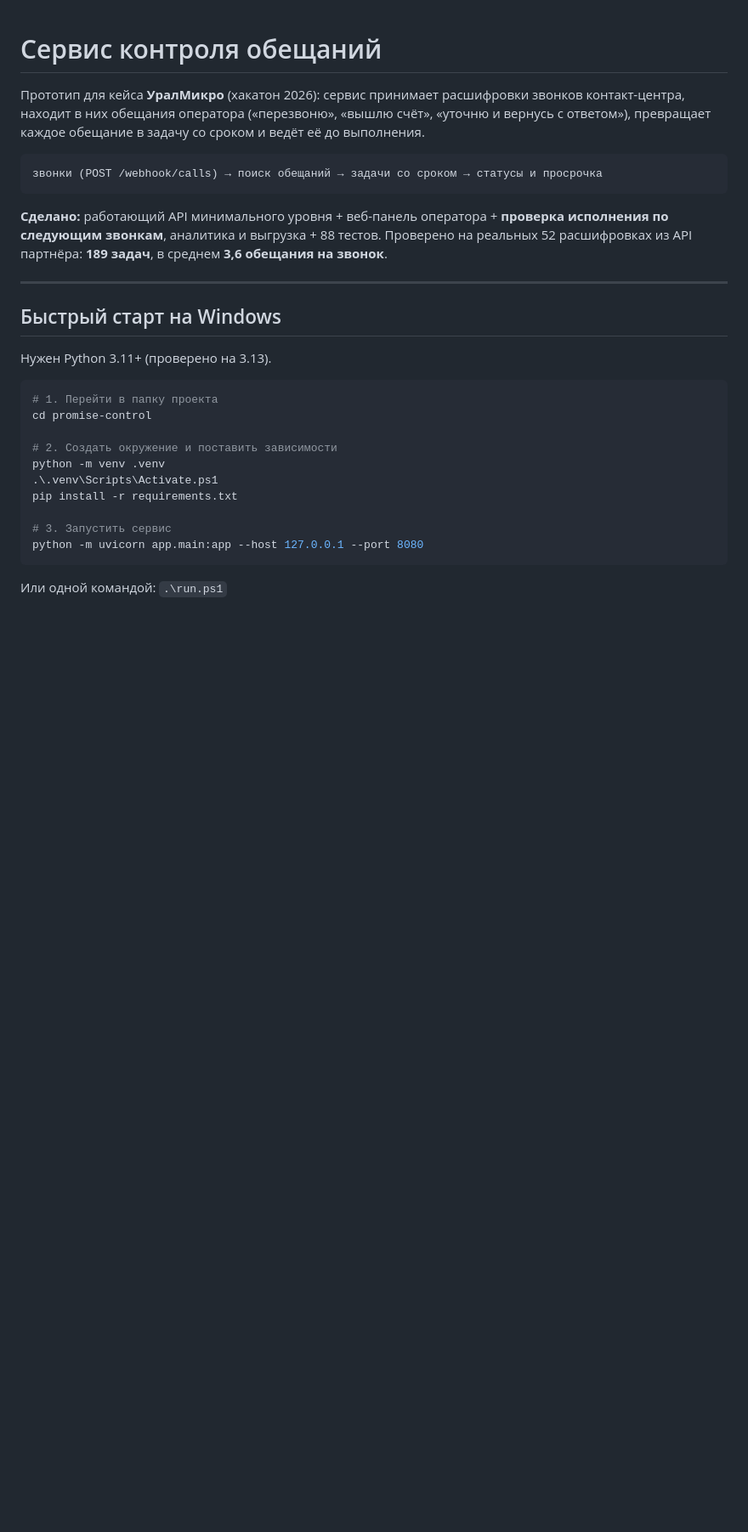
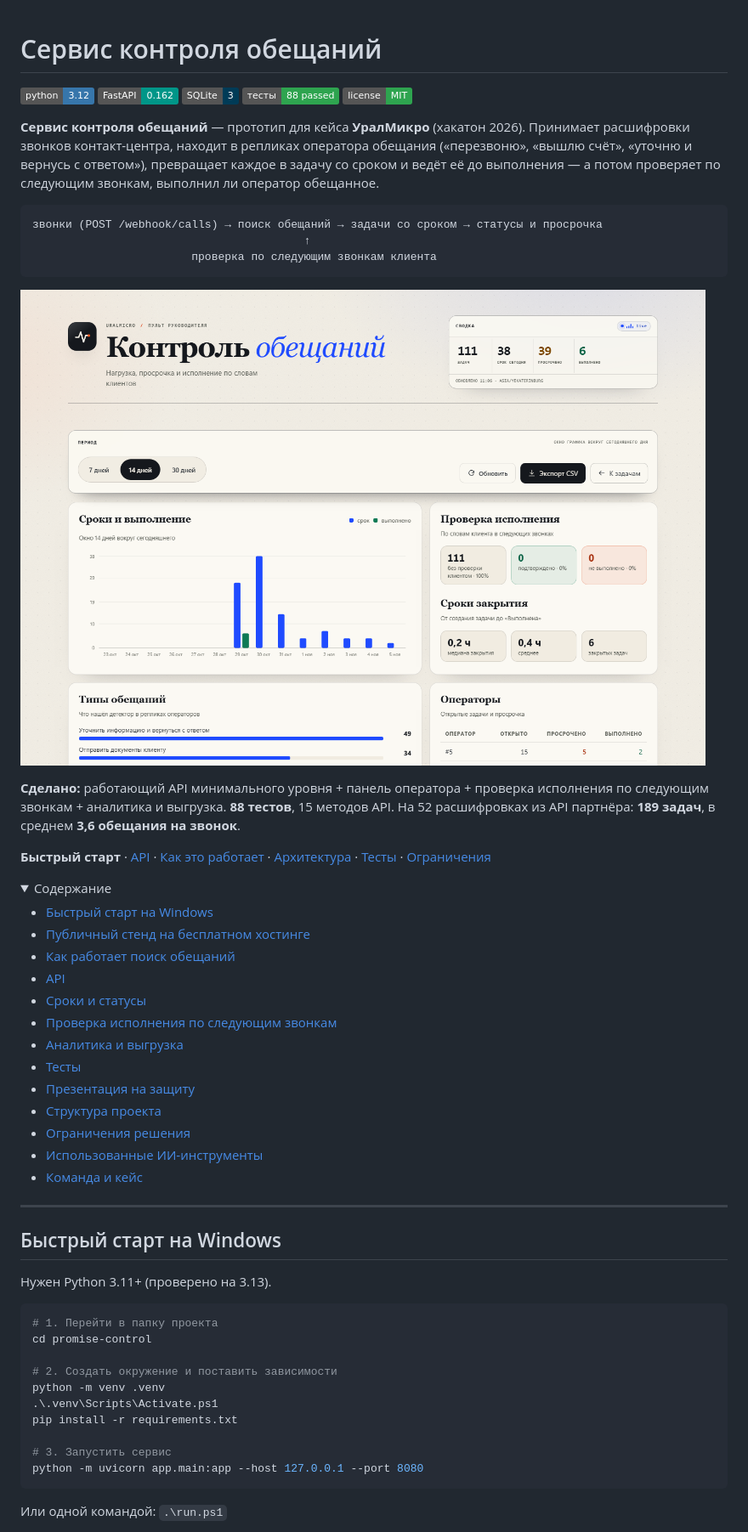
Before and after one commit to jabkamamka/promise-control, a Markdown page: README.md, the part around one of its changes. Shown at 85% size. Rendered like a GitHub page; pictures changed too: docs/img/analytics.png; folded sections open; badges without logos; blank space fills up the shorter version.

````diff
--- a/README.md
+++ b/README.md
@@ -1,13 +1,50 @@
 # Сервис контроля обещаний
 
-Прототип для кейса **УралМикро** (хакатон 2026): сервис принимает расшифровки звонков контакт-центра,
-находит в них обещания оператора («перезвоню», «вышлю счёт», «уточню и вернусь с ответом»),
-превращает каждое обещание в задачу со сроком и ведёт её до выполнения.
+<p>
+  <img alt="Python 3.12" src="https://img.shields.io/badge/python-3.12-3776ab?logo=python&logoColor=white">
+  <img alt="FastAPI" src="https://img.shields.io/badge/FastAPI-0.162-009688?logo=fastapi&logoColor=white">
+  <img alt="SQLite" src="https://img.shields.io/badge/SQLite-3-003b57?logo=sqlite&logoColor=white">
+  <img alt="Тесты" src="https://img.shields.io/badge/тесты-88%20passed-2ea44f">
+  <img alt="Лицензия" src="https://img.shields.io/badge/license-MIT-2ea44f">
+</p>
+
+**Сервис контроля обещаний** — прототип для кейса **УралМикро** (хакатон 2026).
+Принимает расшифровки звонков контакт-центра, находит в репликах оператора обещания
+(«перезвоню», «вышлю счёт», «уточню и вернусь с ответом»), превращает каждое в задачу
+со сроком и ведёт её до выполнения — а потом проверяет по следующим звонкам,
+выполнил ли оператор обещанное.
 
 ```
 звонки (POST /webhook/calls) → поиск обещаний → задачи со сроком → статусы и просрочка
+                                         ↑
+                        проверка по следующим звонкам клиента
 ```
 
-**Сделано:** работающий API минимального уровня + веб-панель оператора + **проверка исполнения
-по следующим звонкам**, аналитика и выгрузка + 88 тестов.
-Проверено на реальных 52 расшифровках из API партнёра: **189 задач**, в среднем **3,6 обещания на звонок**.
+<p>
+  <img src="docs/img/analytics.png" alt="Аналитика: сроки, просрочка, проверка исполнения" width="900">
+</p>
+
+**Сделано:** работающий API минимального уровня + панель оператора + проверка исполнения
+по следующим звонкам + аналитика и выгрузка. **88 тестов**, 15 методов API.
+На 52 расшифровках из API партнёра: **189 задач**, в среднем **3,6 обещания на звонок**.
+
+<b>Быстрый старт</b> · <a href="#api">API</a> · <a href="#как-работает-поиск-обещаний">Как это работает</a> ·
+<a href="#архитектура">Архитектура</a> · <a href="#тесты">Тесты</a> · <a href="#ограничения-решения">Ограничения</a>
+
+<details>
+<summary>Содержание</summary>
+
+- [Быстрый старт на Windows](#быстрый-старт-на-windows)
+- [Публичный стенд на бесплатном хостинге](#публичный-стенд-на-бесплатном-хостинге)
+- [Как работает поиск обещаний](#как-работает-поиск-обещаний)
+- [API](#api)
+- [Сроки и статусы](#сроки-и-статусы)
+- [Проверка исполнения по следующим звонкам](#проверка-исполнения-по-следующим-звонкам)
+- [Аналитика и выгрузка](#аналитика-и-выгрузка)
+- [Тесты](#тесты)
+- [Презентация на защиту](#презентация-на-защиту)
+- [Структура проекта](#структура-проекта)
+- [Ограничения решения](#ограничения-решения)
+- [Использованные ИИ-инструменты](#использованные-ии-инструменты)
+- [Команда и кейс](#команда-и-кейс)
+
````
Also changed, not shown: other parts of README.md (+1 -0 lines), SECURITY.md (added, +30 -0 lines), docs/img/dashboard.png (deleted), 11 other files.
